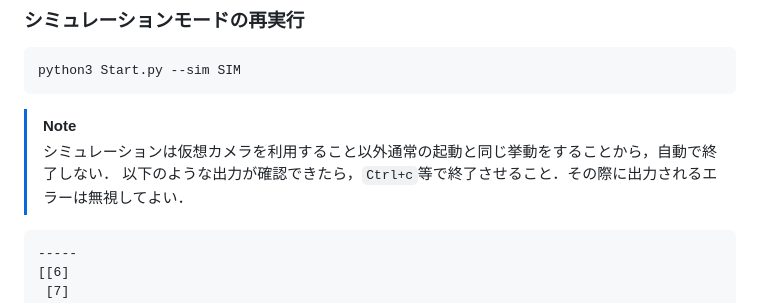
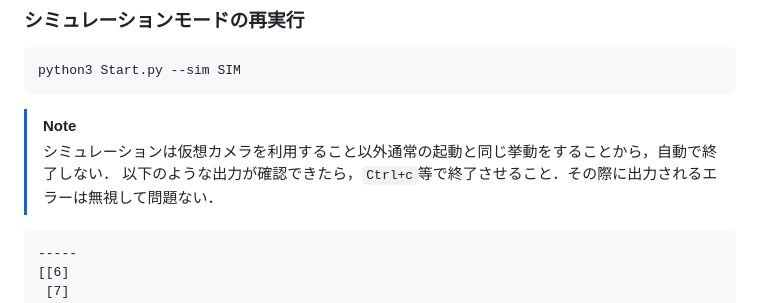
Before and after one commit to oss-experiment-uec/2024-t2210411-e-desk, a Markdown page: ArtifactDescription.md, the part around the change. GitHub-like rendering.

Commit message:
correct some expression

````diff
--- a/ArtifactDescription.md
+++ b/ArtifactDescription.md
@@ -47,7 +47,7 @@ python3 Start.py --sim SIM
 ```
 > [!NOTE]
 > シミュレーションは仮想カメラを利用すること以外通常の起動と同じ挙動をすることから，自動で終了しない．
-> 以下のような出力が確認できたら，`Ctrl+c`等で終了させること．その際に出力されるエラーは無視してよい．
+> 以下のような出力が確認できたら，`Ctrl+c`等で終了させること．その際に出力されるエラーは無視して問題ない．
 
 ```
 -----
````
